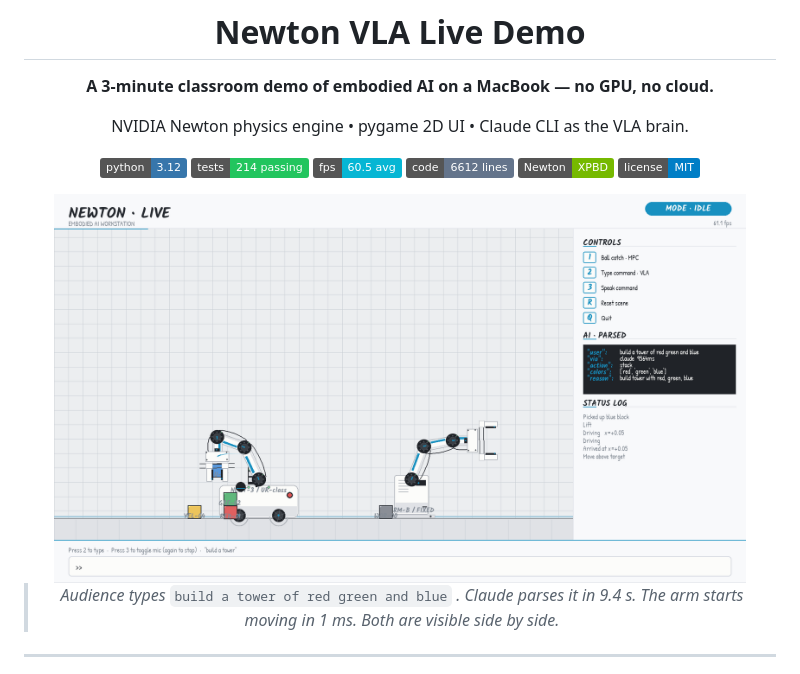
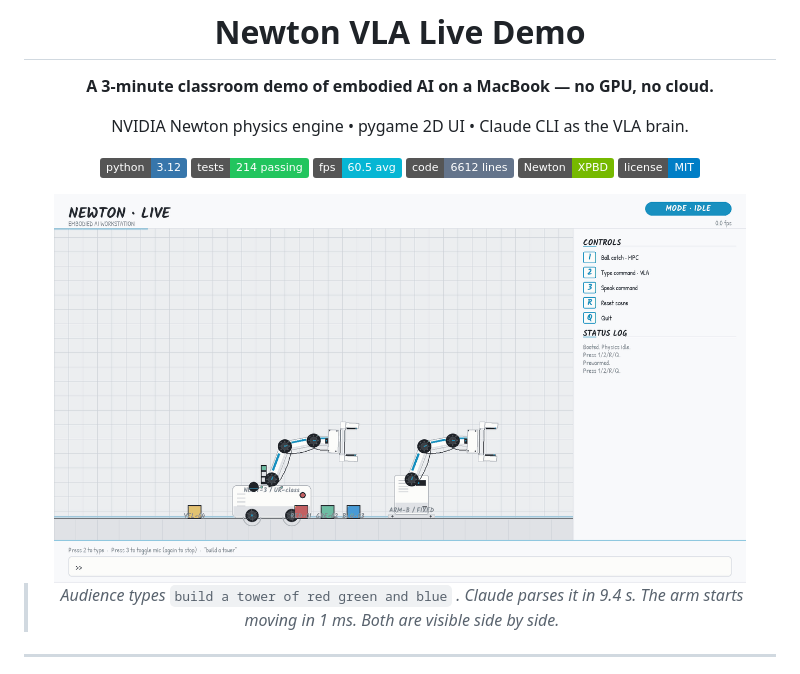
Before and after one commit to Hollis36/newton-vla-demo, a Markdown page: README.md, the part around the change. Rendered like a GitHub page; pictures changed too: docs/figures/showcase.gif (added); badges without logos.

Commit message:
docs: replace hero with animated showcase GIF
Cycle through 6 representative frames (IDLE industrial,
ball catch tracking, autonomous stack, VLA AI-PARSED panel,
classroom catch, classroom tower) with per-frame durations
tuned to give the eye time to read each label.

660 KB optimized GIF at 1280 px wide — fits comfortably in
GitHub's README rendering width without bandwidth concerns.

```diff
--- a/README.md
+++ b/README.md
@@ -13,7 +13,7 @@ NVIDIA Newton physics engine • pygame 2D UI • Claude CLI as the VLA brain.
 [![Newton](https://img.shields.io/badge/Newton-XPBD-76b900?logo=nvidia&logoColor=white)](https://github.com/newton-physics/newton)
 [![License](https://img.shields.io/badge/license-MIT-blue)](LICENSE)
 
-<img src="docs/figures/vla_panel_industrial.png" alt="VLA panel showing Claude's parsed action" width="92%">
+<img src="docs/figures/showcase.gif" alt="Newton VLA demo cycling through IDLE → CATCH → STACK → VLA → classroom modes" width="92%">
 
 > *Audience types* `build a tower of red green and blue` *. Claude parses it in 9.4 s. The arm starts moving in 1 ms. Both are visible side by side.*
 
```
